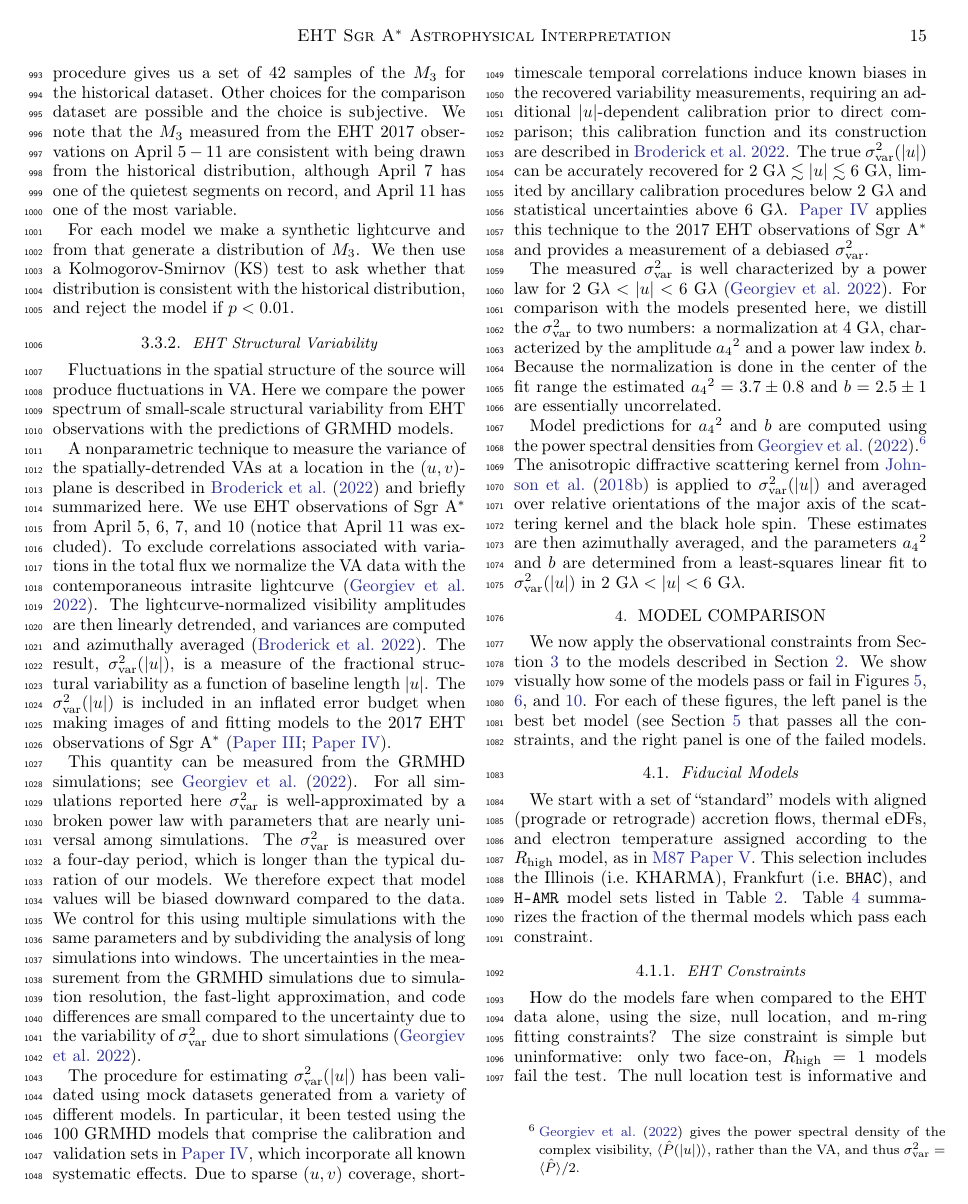
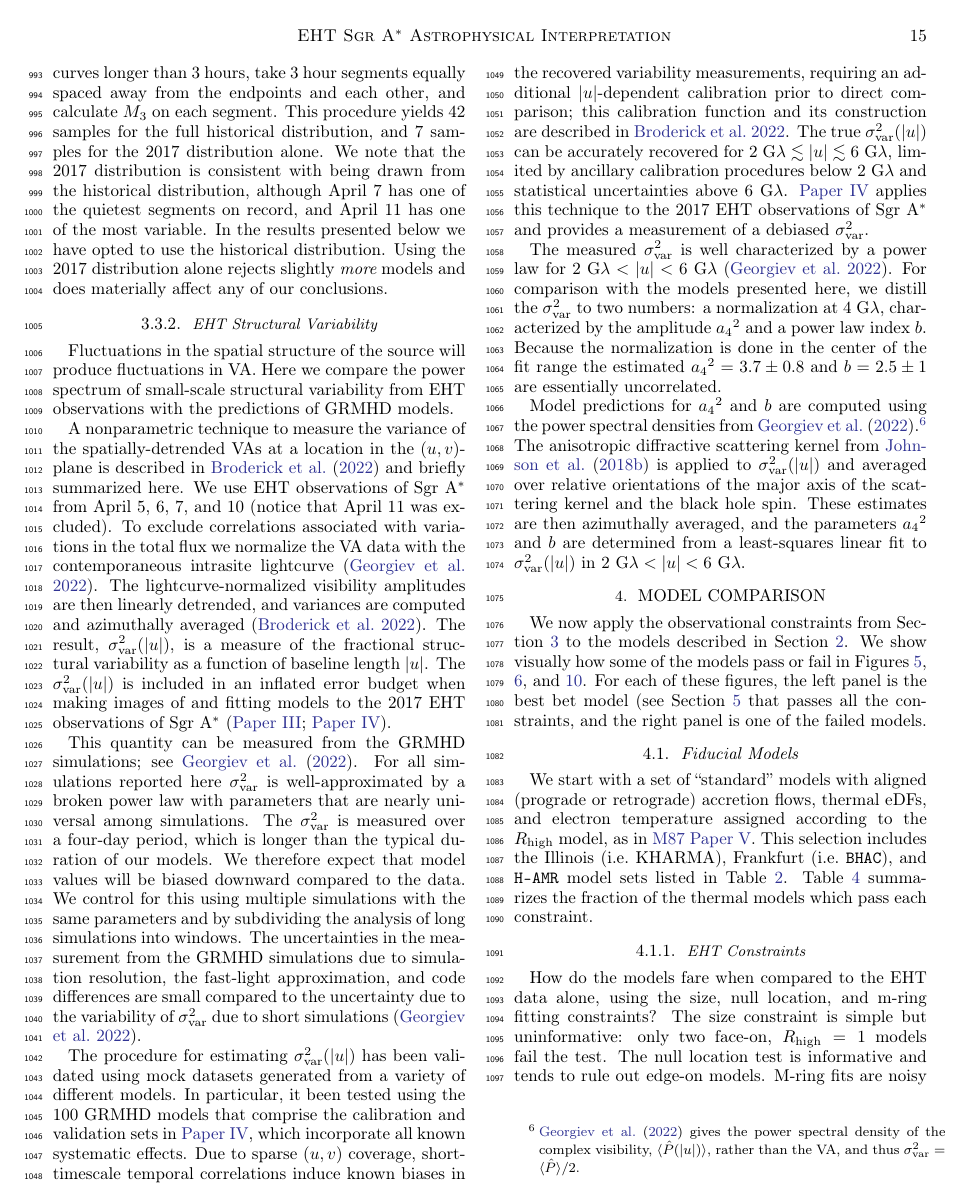
Before and after one commit to rndref/EHT_SGRA5, a LaTeX paper (main.tex, which reads observations.tex): page 15 of 50. Compiled offline with pdfLaTeX.

Commit message:
Updates from overleaf

```diff
--- a/observations.tex
+++ b/observations.tex
@@ -226,12 +226,7 @@ We use $\Delta T = 3$ hours ($\sim 530~\tg$) because it is comparable to the cor
 
 For each model we make a synthetic lightcurve and from that generate a distribution of $\mi{3}$.  We then use a Kolmogorov-Smirnov (KS) test to ask whether that distribution is consistent with the observed distribution, and reject the model if $p < 0.01$.
 
-Here we must make a choice about which lightcurve data to use.  One possibility is to use the $\mi{3}$ measured from the E
-
-For each lightcurve longer than 3 hours in the ALMA data and in earlier SMA and CARMA data (the ``historical dataset''; see \citealt{Wielgus2022}), we take 3 hour segments equally spaced away from the endpoints and each other and calculate  $\mi{3}$ on each segment. This procedure gives us a set of 42 samples of the $\mi{3}$ for the historical dataset.  Other choices for the comparison dataset are possible and the choice is subjective.  We note that the $\mi{3}$ measured from the EHT 2017 observations on April $5-11$ are consistent with being drawn from the historical distribution, although April 7 has one of the quietest segments on record, and April 11 has one of the most variable.
-
-For each model we make a synthetic lightcurve and from that generate a distribution of $\mi{3}$.  We then use a Kolmogorov-Smirnov (KS) test to ask whether that distribution is consistent with the historical distribution, and reject the model if $p < 0.01$.
-
+Here we must make a choice about which observed distribution of $\mi{3}$ to use.  The natural candidates are the $\mi{3}$ measured from the EHT 2017 observations on April $5-11$ alone, or the $mi{3}$ measured from each lightcurve longer than 3 hours in the ALMA data and in earlier SMA and CARMA data (the ``historical dataset''; see \citealt{Wielgus2022}).  Using April 7 alone would not provide a The procedure in each case is to find all light curves longer than 3 hours, take 3 hour segments equally spaced away from the endpoints and each other, and calculate $\mi{3}$ on each segment.  This procedure yields 42 samples for the full historical distribution, and 7 samples for the 2017 distribution alone.  We note that the 2017 distribution is consistent with being drawn from the historical distribution, although April 7 has one of the quietest segments on record, and April 11 has one of the most variable.  In the results presented below we have opted to use the historical distribution.  Using the 2017 distribution alone rejects slightly {\em more} models and does materially affect any of our conclusions.
 
 \begin{figure*}
   \centering
```
